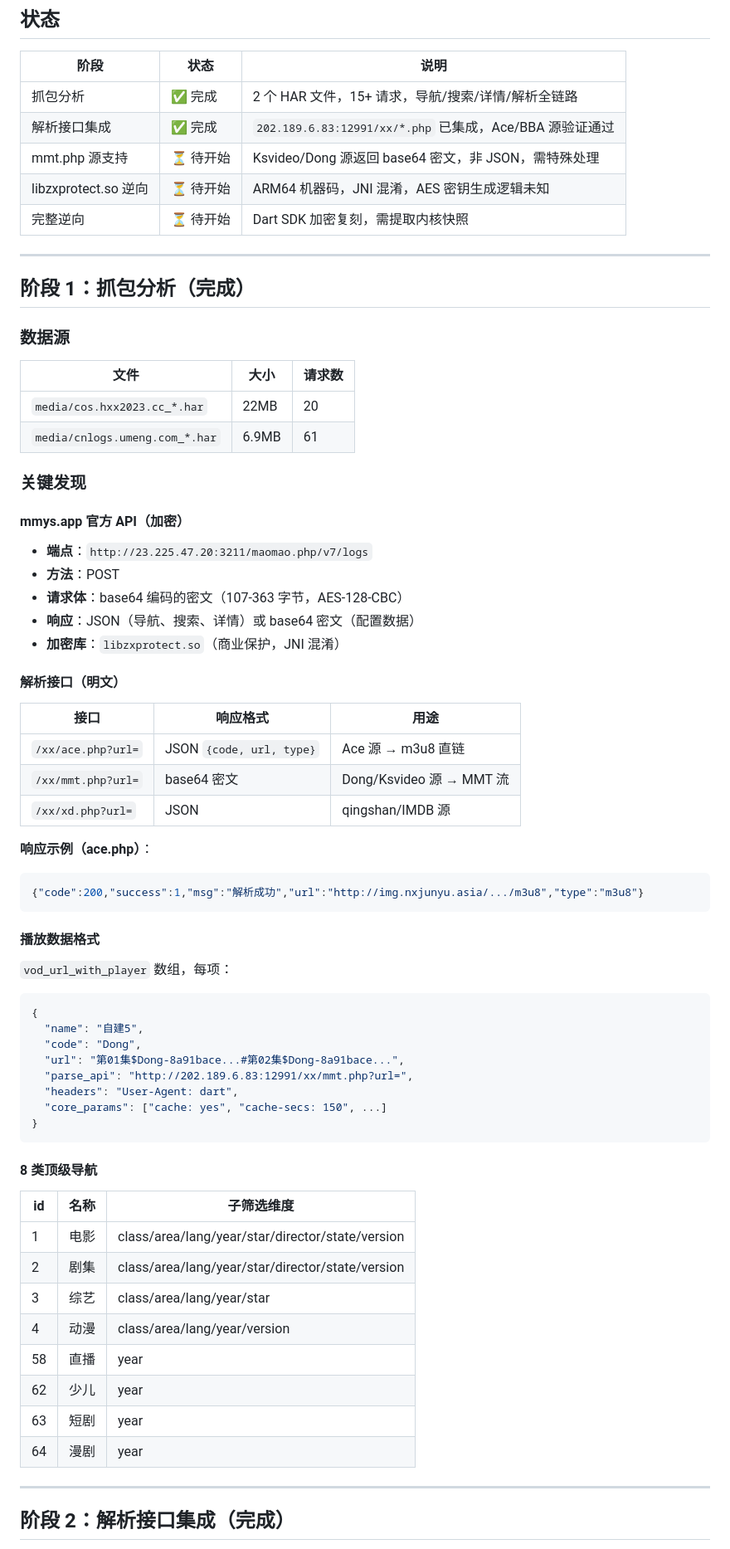
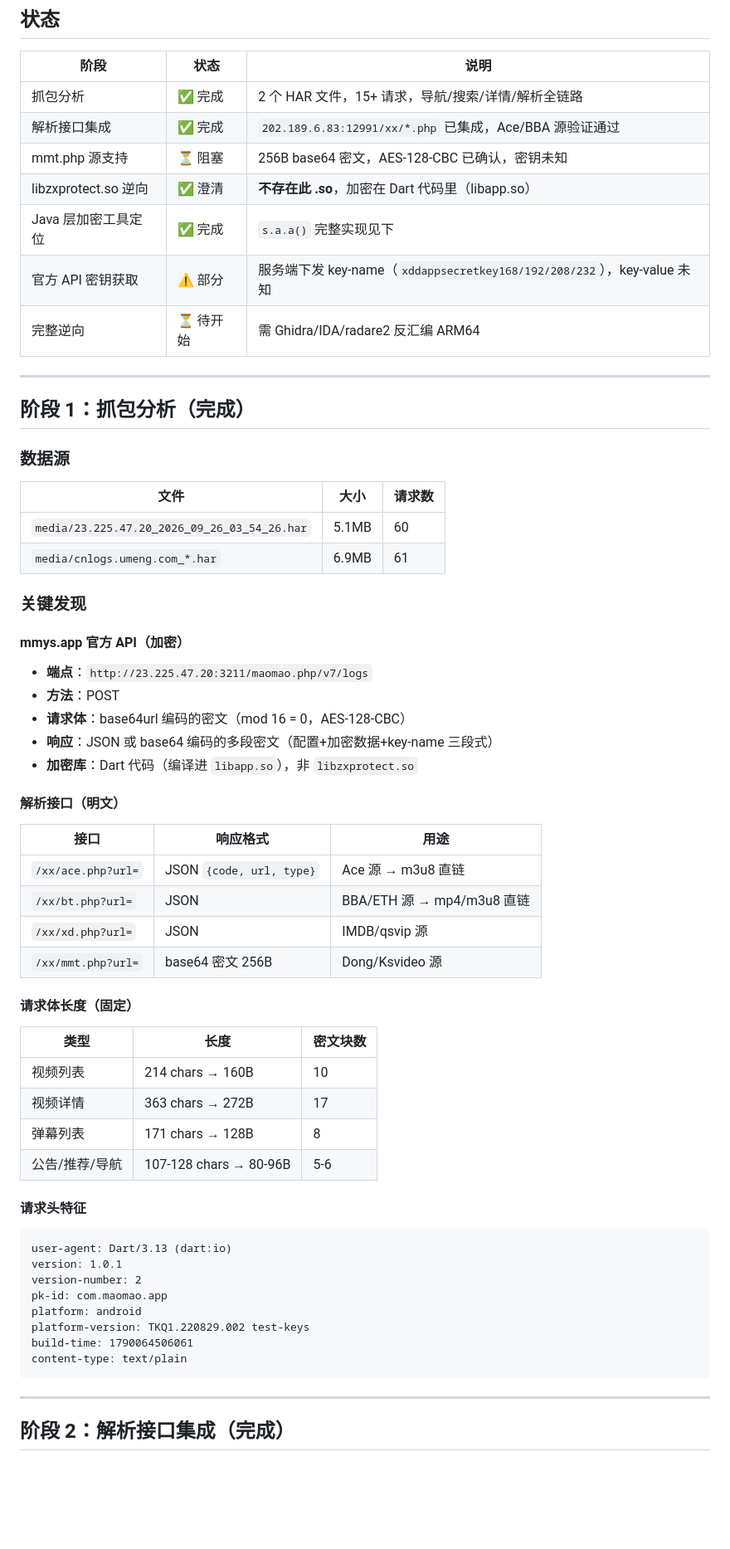
Before and after one commit to Theadvocate-bit/mmys-api, a Markdown page: HANDOFF.md, the part around one of its changes. Shown at 83% size. Rendered like a GitHub page; blank space fills up the shorter version.

````diff
--- a/HANDOFF.md
+++ b/HANDOFF.md
@@ -8,9 +8,11 @@
 |---|---|---|
 | 抓包分析 | ✅ 完成 | 2 个 HAR 文件，15+ 请求，导航/搜索/详情/解析全链路 |
 | 解析接口集成 | ✅ 完成 | `202.189.6.83:12991/xx/*.php` 已集成，Ace/BBA 源验证通过 |
-| mmt.php 源支持 | ⏳ 待开始 | Ksvideo/Dong 源返回 base64 密文，非 JSON，需特殊处理 |
-| libzxprotect.so 逆向 | ⏳ 待开始 | ARM64 机器码，JNI 混淆，AES 密钥生成逻辑未知 |
-| 完整逆向 | ⏳ 待开始 | Dart SDK 加密复刻，需提取内核快照 |
+| mmt.php 源支持 | ⏳ 阻塞 | 256B base64 密文，AES-128-CBC 已确认，密钥未知 |
+| libzxprotect.so 逆向 | ✅ 澄清 | **不存在此 .so**，加密在 Dart 代码里（libapp.so） |
+| Java 层加密工具定位 | ✅ 完成 | `s.a.a()` 完整实现见下 |
+| 官方 API 密钥获取 | ⚠️ 部分 | 服务端下发 key-name（`xddappsecretkey168/192/208/232`），key-value 未知 |
+| 完整逆向 | ⏳ 待开始 | 需 Ghidra/IDA/radare2 反汇编 ARM64 |
 
 ---
 
@@ -20,7 +22,7 @@
 
 | 文件 | 大小 | 请求数 |
 |---|---|---|
-| `media/cos.hxx2023.cc_*.har` | 22MB | 20 |
+| `media/23.225.47.20_2026_09_26_03_54_26.har` | 5.1MB | 60 |
 | `media/cnlogs.umeng.com_*.har` | 6.9MB | 61 |
 
 ### 关键发现
@@ -29,49 +31,40 @@
 
 - **端点**：`http://23.225.47.20:3211/maomao.php/v7/logs`
 - **方法**：POST
-- **请求体**：base64 编码的密文（107-363 字节，AES-128-CBC）
-- **响应**：JSON（导航、搜索、详情）或 base64 密文（配置数据）
-- **加密库**：`libzxprotect.so`（商业保护，JNI 混淆）
+- **请求体**：base64url 编码的密文（mod 16 = 0，AES-128-CBC）
+- **响应**：JSON 或 base64 编码的多段密文（配置+加密数据+key-name 三段式）
+- **加密库**：Dart 代码（编译进 `libapp.so`），非 `libzxprotect.so`
 
 #### 解析接口（明文）
 
 | 接口 | 响应格式 | 用途 |
 |---|---|---|
 | `/xx/ace.php?url=` | JSON `{code, url, type}` | Ace 源 → m3u8 直链 |
-| `/xx/mmt.php?url=` | base64 密文 | Dong/Ksvideo 源 → MMT 流 |
-| `/xx/xd.php?url=` | JSON | qingshan/IMDB 源 |
+| `/xx/bt.php?url=` | JSON | BBA/ETH 源 → mp4/m3u8 直链 |
+| `/xx/xd.php?url=` | JSON | IMDB/qsvip 源 |
+| `/xx/mmt.php?url=` | base64 密文 256B | Dong/Ksvideo 源 |
 
-**响应示例（ace.php）**：
-```json
-{"code":200,"success":1,"msg":"解析成功","url":"http://img.nxjunyu.asia/.../m3u8","type":"m3u8"}
+#### 请求体长度（固定）
+
+| 类型 | 长度 | 密文块数 |
+|---|---|---|
+| 视频列表 | 214 chars → 160B | 10 |
+| 视频详情 | 363 chars → 272B | 17 |
+| 弹幕列表 | 171 chars → 128B | 8 |
+| 公告/推荐/导航 | 107-128 chars → 80-96B | 5-6 |
+
+#### 请求头特征
+
 ```
-
-#### 播放数据格式
-
-`vod_url_with_player` 数组，每项：
-```json
-{
-  "name": "自建5",
-  "code": "Dong",
-  "url": "第01集$Dong-8a91bace...#第02集$Dong-8a91bace...",
-  "parse_api": "http://202.189.6.83:12991/xx/mmt.php?url=",
-  "headers": "User-Agent: dart",
-  "core_params": ["cache: yes", "cache-secs: 150", ...]
-}
+user-agent: Dart/3.13 (dart:io)
+version: 1.0.1
+version-number: 2
+pk-id: com.maomao.app
+platform: android
+platform-version: TKQ1.220829.002 test-keys
+build-time: 1790064506061
+content-type: text/plain
 ```
-
-#### 8 类顶级导航
-
-| id | 名称 | 子筛选维度 |
-|---|---|---|
-| 1 | 电影 | class/area/lang/year/star/director/state/version |
-| 2 | 剧集 | class/area/lang/year/star/director/state/version |
-| 3 | 综艺 | class/area/lang/year/star |
-| 4 | 动漫 | class/area/lang/year/version |
-| 58 | 直播 | year |
-| 62 | 少儿 | year |
-| 63 | 短剧 | year |
-| 64 | 漫剧 | year |
 
 ---
 
````
Also changed, not shown: other parts of HANDOFF.md (+239 -135 lines).
